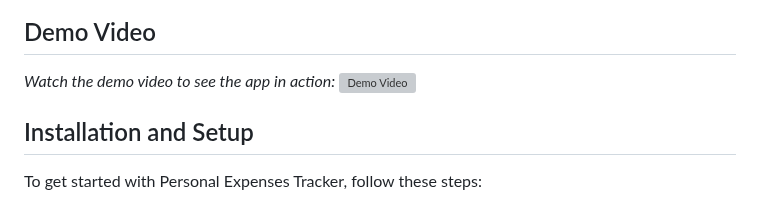
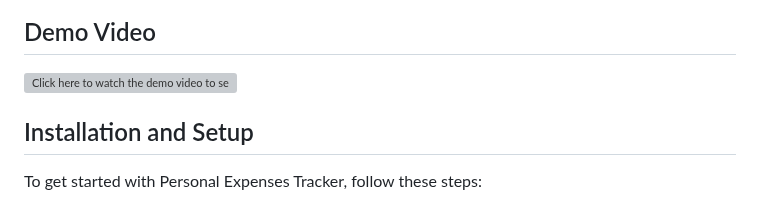
Before and after one commit to mohany203/Personal-Expense-Tracker, a Markdown page: README.md, the part around the change. Drawn GitHub-style; grey boxes are pictures that could not be loaded.

```diff
--- a/README.md
+++ b/README.md
@@ -29,8 +29,8 @@ This project was completed as part of an internship task at Codsoft.
 ![Adding and Deleting Expenses](https://github.com/user-attachments/assets/8ba7cc60-da51-45ce-9885-2616a32a8aa9)
 
 ## Demo Video
-*Watch the demo video to see the app in action:*
-![Demo Video](https://github.com/user-attachments/assets/74fe0937-24f4-409d-b93a-98dde661f230)
+
+![*Click here to watch the demo video to see the app in action*](https://github.com/user-attachments/assets/74fe0937-24f4-409d-b93a-98dde661f230)
 
 
 ## Installation and Setup
```
